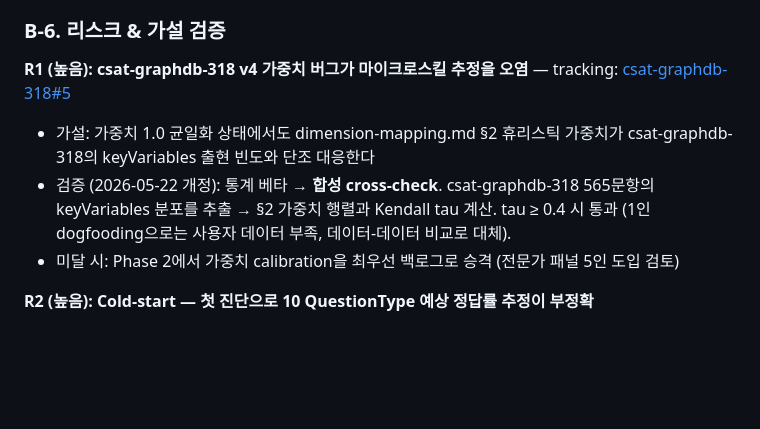
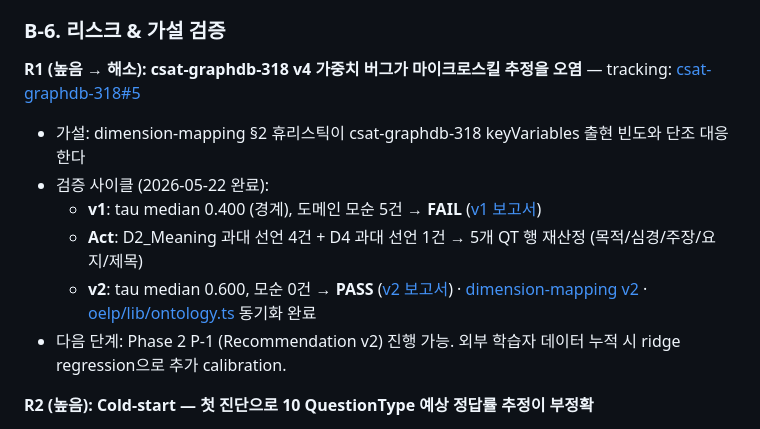
Before and after one commit to smilepat/myprojects, a Markdown page: docs/01-plan/prd-oelp-mvp-phase1.md, the part around the change. Rendered like a GitHub page; blank space fills up the shorter version.

Commit message:
docs(prd): mark R1 resolved (C4.1 v1 FAIL -> calibrate -> v2 PASS)

```diff
--- a/docs/01-plan/prd-oelp-mvp-phase1.md
+++ b/docs/01-plan/prd-oelp-mvp-phase1.md
@@ -181,10 +181,13 @@ OELP는 **3개 축**을 분리해서 모델링하며, 충돌 해결은 매핑
 
 ### B-6. 리스크 & 가설 검증
 
-**R1 (높음): csat-graphdb-318 v4 가중치 버그가 마이크로스킬 추정을 오염** — tracking: [csat-graphdb-318#5](https://github.com/smilepat/csat-graphdb-318/issues/5)
-- 가설: 가중치 1.0 균일화 상태에서도 dimension-mapping.md §2 휴리스틱 가중치가 csat-graphdb-318의 keyVariables 출현 빈도와 단조 대응한다
-- 검증 (2026-05-22 개정): 통계 베타 → **합성 cross-check**. csat-graphdb-318 565문항의 keyVariables 분포를 추출 → §2 가중치 행렬과 Kendall tau 계산. tau ≥ 0.4 시 통과 (1인 dogfooding으로는 사용자 데이터 부족, 데이터-데이터 비교로 대체).
-- 미달 시: Phase 2에서 가중치 calibration을 최우선 백로그로 승격 (전문가 패널 5인 도입 검토)
+**R1 (높음 → 해소): csat-graphdb-318 v4 가중치 버그가 마이크로스킬 추정을 오염** — tracking: [csat-graphdb-318#5](https://github.com/smilepat/csat-graphdb-318/issues/5)
+- 가설: dimension-mapping §2 휴리스틱이 csat-graphdb-318 keyVariables 출현 빈도와 단조 대응한다
+- 검증 사이클 (2026-05-22 완료):
+  - **v1**: tau median 0.400 (경계), 도메인 모순 5건 → **FAIL** ([v1 보고서](../03-analysis/synthetic-validation-c4-1-v1.md))
+  - **Act**: D2_Meaning 과대 선언 4건 + D4 과대 선언 1건 → 5개 QT 행 재산정 (목적/심경/주장/요지/제목)
+  - **v2**: tau median 0.600, 모순 0건 → **PASS** ([v2 보고서](../03-analysis/synthetic-validation-c4-1-v2.md)) · [dimension-mapping v2](../01-plan/dimension-mapping.md) · [oelp/lib/ontology.ts](https://github.com/smilepat/oelp/blob/main/lib/ontology.ts) 동기화 완료
+- 다음 단계: Phase 2 P-1 (Recommendation v2) 진행 가능. 외부 학습자 데이터 누적 시 ridge regression으로 추가 calibration.
 
 **R2 (높음): Cold-start — 첫 진단으로 10 QuestionType 예상 정답률 추정이 부정확**
 - 가설: 본인(EFL 콘텐츠 개발자) 도메인 지식 관점에서 예측 weak QuestionType이 본인 실제 약점과 일치한다
```
